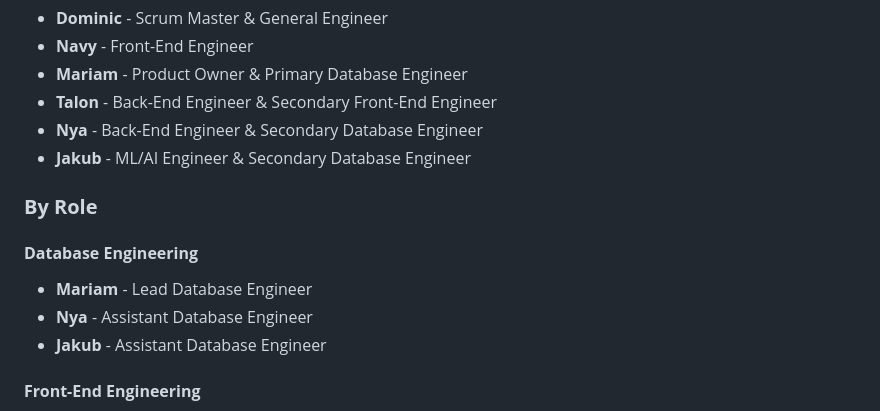
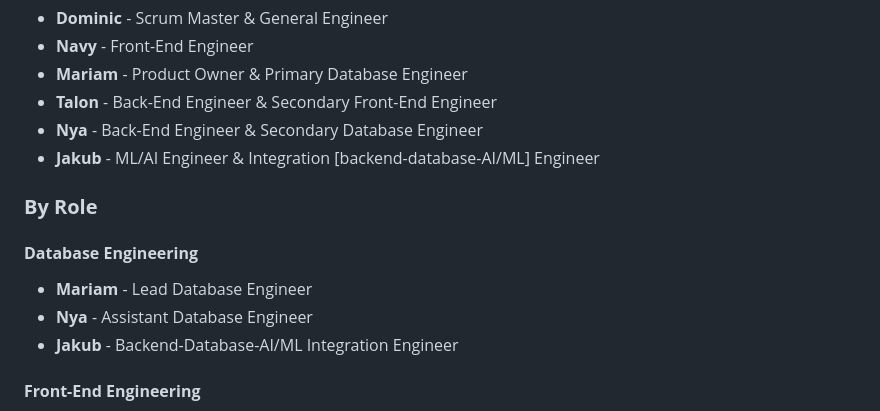
Before and after one commit to DominicD213/AI-SHopping-Cart, a Markdown page: README.md, the part around the change. Drawn GitHub-style.

```diff
--- a/README.md
+++ b/README.md
@@ -21,7 +21,7 @@
     <li><strong>Mariam</strong> - Product Owner & Primary Database Engineer</li>
     <li><strong>Talon</strong> - Back-End Engineer & Secondary Front-End Engineer</li>
     <li><strong>Nya</strong> - Back-End Engineer & Secondary Database Engineer</li>
-    <li><strong>Jakub</strong> - ML/AI Engineer & Secondary Database Engineer</li>
+    <li><strong>Jakub</strong> - ML/AI Engineer & Integration [backend-database-AI/ML] Engineer</li>
 </ul>
 
 <h3><strong>By Role</strong></h3>
@@ -30,7 +30,7 @@
 <ul>
     <li><strong>Mariam</strong> - Lead Database Engineer</li>
     <li><strong>Nya</strong> - Assistant Database Engineer</li>
-    <li><strong>Jakub</strong> - Assistant Database Engineer</li>
+    <li><strong>Jakub</strong> - Backend-Database-AI/ML Integration Engineer</li>
 </ul>
 
 <h4><strong>Front-End Engineering</strong></h4>
```
